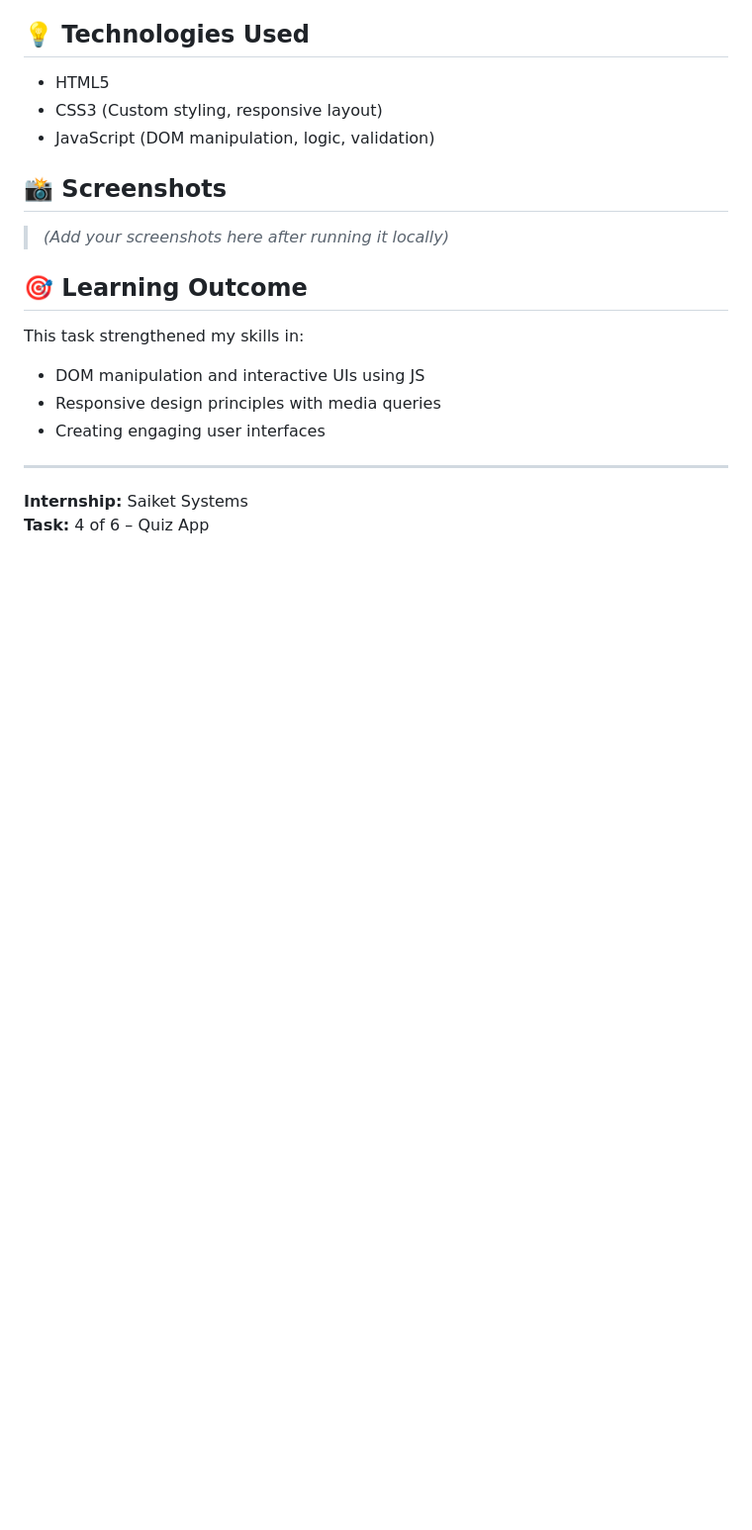
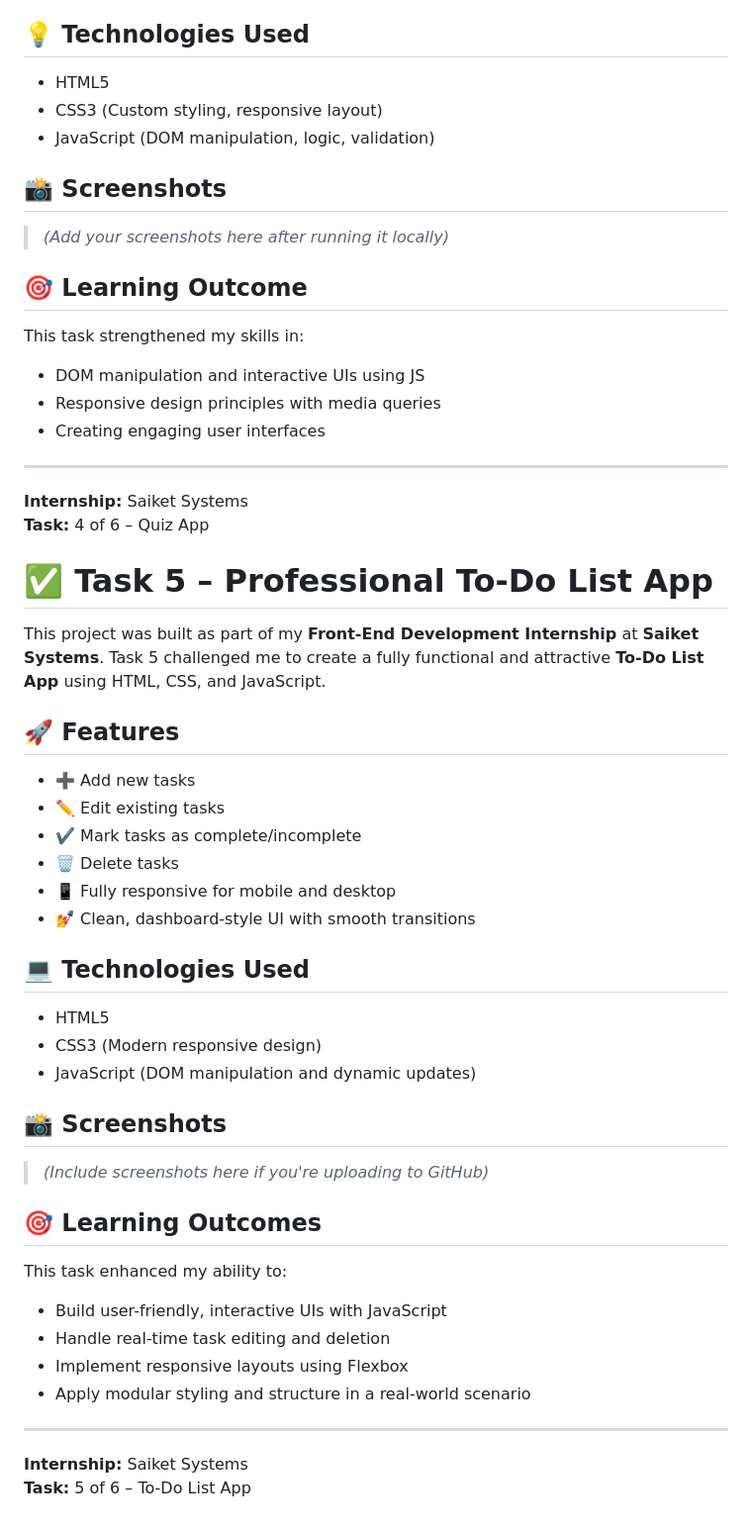
Before and after one commit to Nayonika28/saiket_internship_tasks, a Markdown page: README.md, the part around the change. Shown: that part at 99% size. GitHub-like rendering; blank space fills up the shorter version.

```diff
--- a/README.md
+++ b/README.md
@@ -131,3 +131,39 @@ This task strengthened my skills in:
 
 **Internship:** Saiket Systems
 **Task:** 4 of 6 – Quiz App
+
+# ✅ Task 5 – Professional To-Do List App
+
+This project was built as part of my **Front-End Development Internship** at **Saiket Systems**. Task 5 challenged me to create a fully functional and attractive **To-Do List App** using HTML, CSS, and JavaScript.
+
+## 🚀 Features
+
+- ➕ Add new tasks
+- ✏️ Edit existing tasks
+- ✔️ Mark tasks as complete/incomplete
+- 🗑️ Delete tasks
+- 📱 Fully responsive for mobile and desktop
+- 💅 Clean, dashboard-style UI with smooth transitions
+
+## 💻 Technologies Used
+
+- HTML5
+- CSS3 (Modern responsive design)
+- JavaScript (DOM manipulation and dynamic updates)
+
+## 📸 Screenshots
+
+> *(Include screenshots here if you're uploading to GitHub)*
+
+## 🎯 Learning Outcomes
+
+This task enhanced my ability to:
+- Build user-friendly, interactive UIs with JavaScript
+- Handle real-time task editing and deletion
+- Implement responsive layouts using Flexbox
+- Apply modular styling and structure in a real-world scenario
+
+---
+
+**Internship:** Saiket Systems
+**Task:** 5 of 6 – To-Do List App
```
